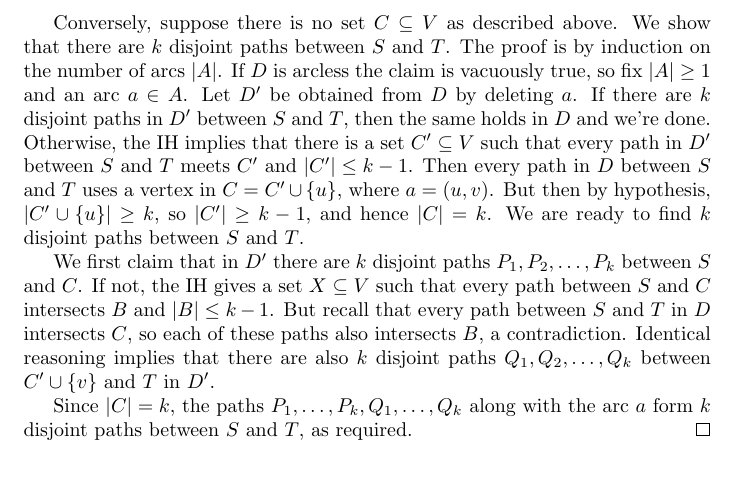
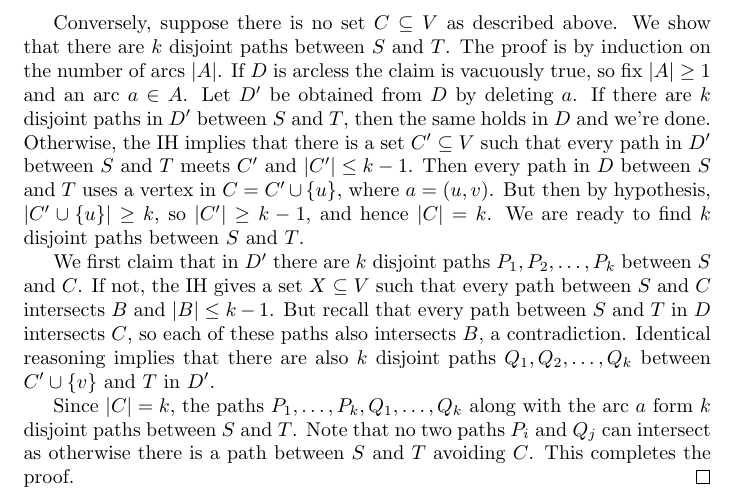
Before and after one commit to jakegameroff/CombinatoricsProblems, a LaTeX document (main.tex, which reads questions/q20.tex): part of page 8 of 8, cut so that both start at the same text, the shorter picture padded with empty space. Compiled offline with pdfLaTeX.

Commit message:
Small fix

```diff
--- a/questions/q20.tex
+++ b/questions/q20.tex
@@ -35,5 +35,5 @@ Conversely, suppose there is no set \( C \subseteq V\) as described above. We sh
 
 We first claim that in \( D' \) there are \( k \) disjoint paths \( P_1, P_2, \hdots , P_{k}  \) between \( S \) and \( C \). If not, the IH gives a set \( X \subseteq V \) such that every path between \( S \) and \( C \) intersects \( B \) and \( |B| \leq k - 1 \). But recall that every path between \( S \) and \( T \) in \( D \) intersects \( C \), so each of these paths also intersects \( B \), a contradiction. Identical reasoning implies that there are also \( k \) disjoint paths \( Q_1, Q_2, \hdots , Q_{k}  \) between \( C' \cup \{ v \}  \) and \( T \) in \( D' \).
 
-Since \( |C| = k \), the paths \( P_1, \hdots , P_{k}, Q_1, \hdots , Q_{k} \) along with the arc \( a \) form \( k \) disjoint paths between \( S \) and \( T \), as required.
+Since \( |C| = k \), the paths \( P_1, \hdots , P_{k}, Q_1, \hdots , Q_{k} \) along with the arc \( a \) form \( k \) disjoint paths between \( S \) and \( T \). Note that no two paths $P_i$ and $Q_j$ can intersect as otherwise there is a path between $S$ and $T$ avoiding $C$. This completes the proof.
 \end{proof}
```
Also changed, not shown: main.pdf, 1 other file.
